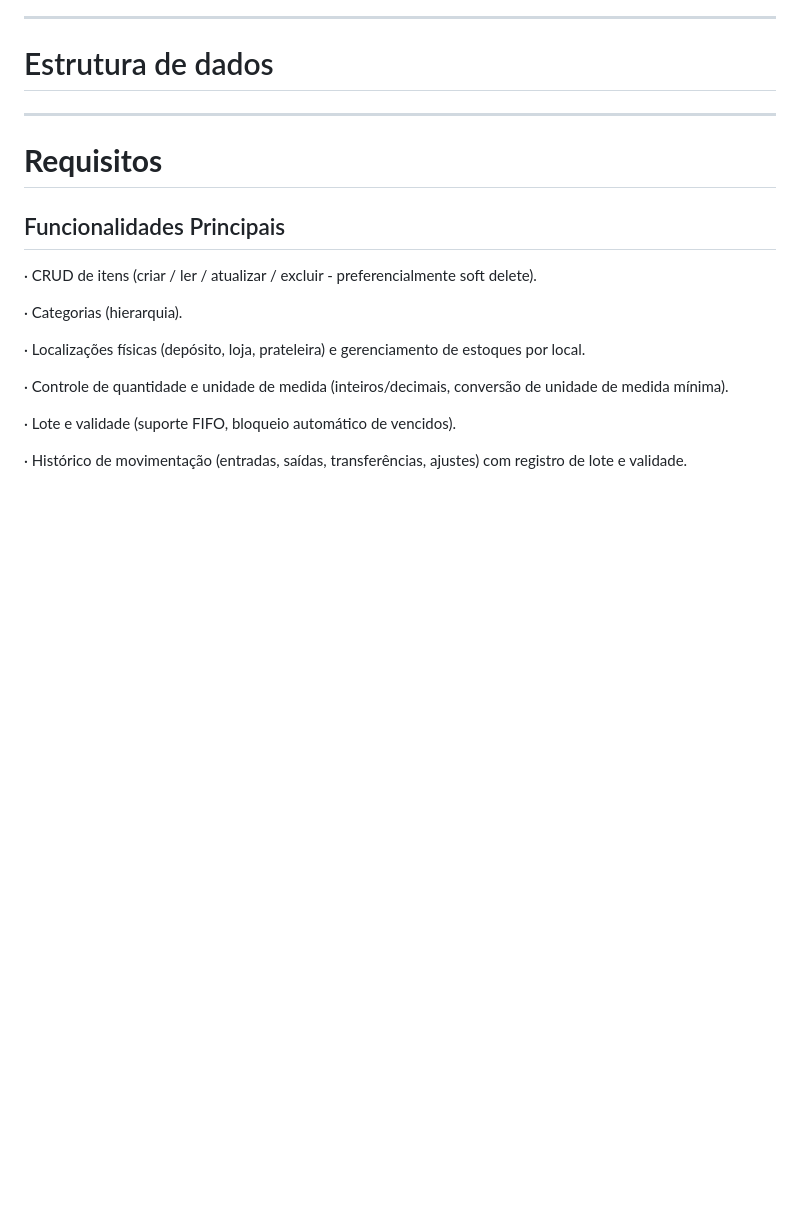
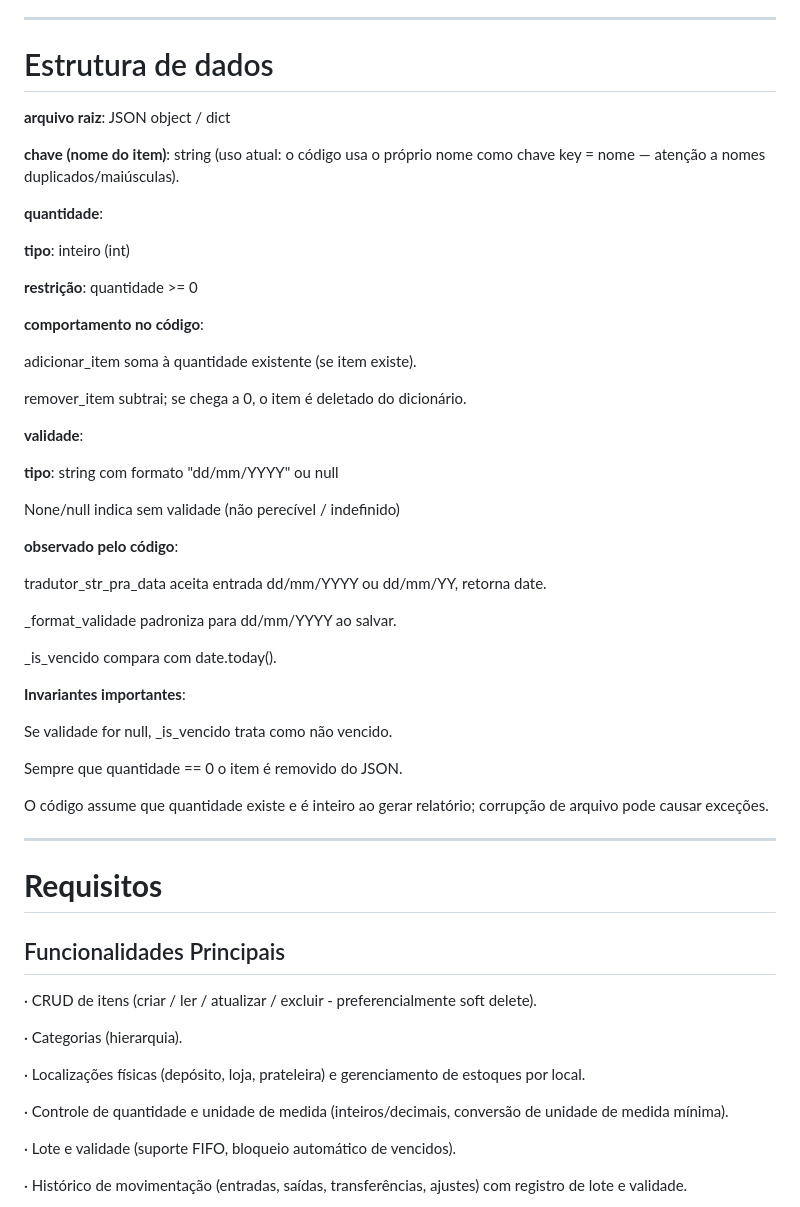
Before and after one commit to MarcoBittencourt/Sistema-de-estoque, a Markdown page: README.md, the part around one of its changes. Rendered like a GitHub page; blank space fills up the shorter version.

Commit message:
Improve README formatting and content clarity
Updated the README to enhance formatting and clarity.

```diff
--- a/README.md
+++ b/README.md
@@ -50,6 +50,45 @@ O projeto visa otimizar o registro de itens, acompanhar movimentações de entra
 
 # Estrutura de dados
 
+
+**arquivo raiz**: JSON object / dict
+
+**chave (nome do item)**: string (uso atual: o código usa o próprio nome como chave key = nome — atenção a nomes duplicados/maiúsculas).
+
+**quantidade**:
+
+**tipo**: inteiro (int)
+
+**restrição**: quantidade >= 0
+
+**comportamento no código**:
+
+adicionar_item soma à quantidade existente (se item existe).
+
+remover_item subtrai; se chega a 0, o item é deletado do dicionário.
+
+**validade**:
+
+**tipo**: string com formato "dd/mm/YYYY" ou null
+
+None/null indica sem validade (não perecível / indefinido)
+
+**observado pelo código**:
+
+tradutor_str_pra_data aceita entrada dd/mm/YYYY ou dd/mm/YY, retorna date.
+
+_format_validade padroniza para dd/mm/YYYY ao salvar.
+
+_is_vencido compara com date.today().
+
+**Invariantes importantes**:
+
+Se validade for null, _is_vencido trata como não vencido.
+
+Sempre que quantidade == 0 o item é removido do JSON.
+
+O código assume que quantidade existe e é inteiro ao gerar relatório; corrupção de arquivo pode causar exceções.
+
 ---
 
 # **Requisitos**
```
Also changed, not shown: other parts of README.md (+1 -1 lines).
